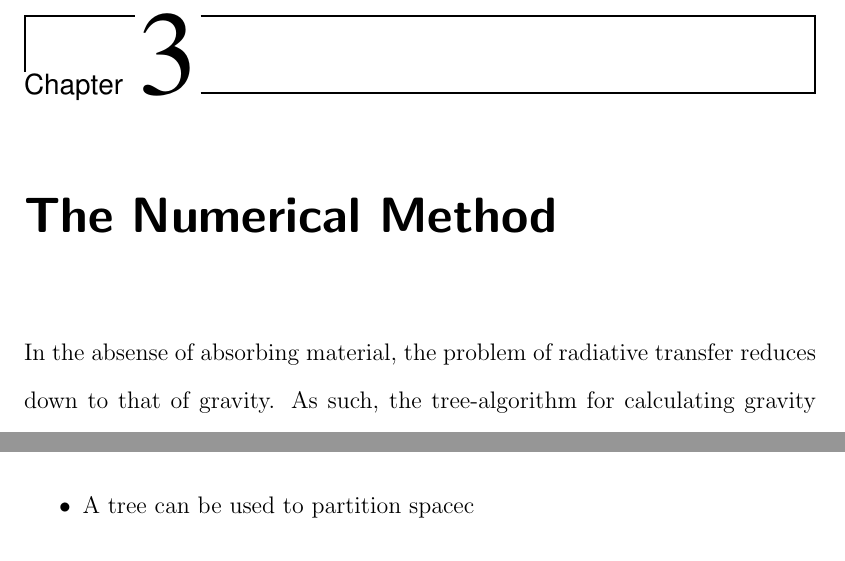
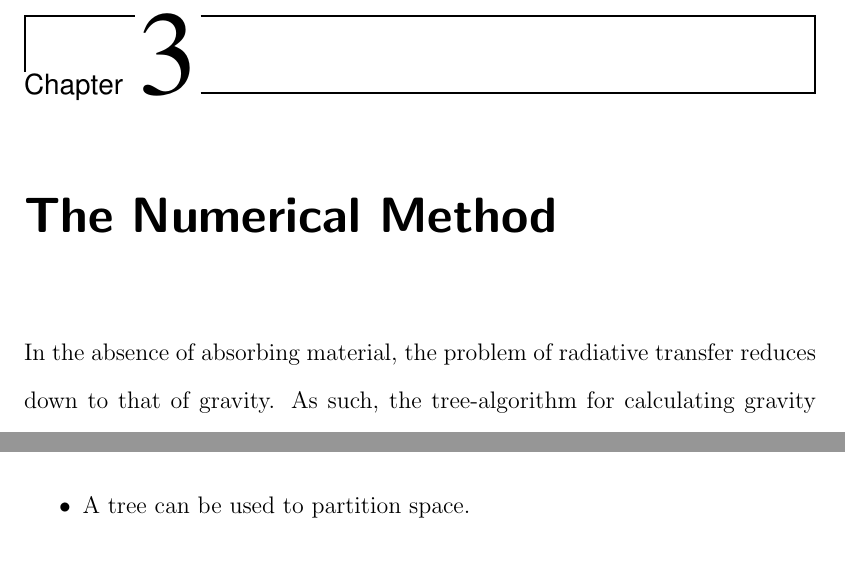
Before and after one commit to rmwoods/phd, a LaTeX thesis (thesis.tex, which reads chapter_3/chapter_3.tex): two parts of page 15 of 20 before the commit and two parts of page 15 of 21 after it, joined at a grey line, cut so that both start at the same text. Compiled offline with pdfLaTeX; a missing bibliography style is replaced by a similar one.

Commit message:
added text

```diff
--- a/chapter_3/chapter_3.tex
+++ b/chapter_3/chapter_3.tex
@@ -13,9 +13,9 @@
 \label{chap:method}
 \thispagestyle{fancy}
 
-In the absense of absorbing material, the problem of radiative transfer reduces down to that of gravity. As such, the tree-algorithm for calculating gravity can be used \citep{barnesHut86}.
+In the absence of absorbing material, the problem of radiative transfer reduces down to that of gravity. As such, the tree-algorithm for calculating gravity can be used \citep{barnesHut86}.
 
 \begin{itemize}
-\item A tree can be used to partition spacec
-\item Each level of the tree holds finer partitions of the volume
+\item A tree can be used to partition space.
+\item Each level of the tree holds finer partitions of the volume. See figure \ref{fig:tree}
 \item Each node of the tree contains accumulated information about the tree below it (total mass, etc.).
```
Also changed, not shown: thesis.pdf, chapter_3/chapter_3.tex (8 more changed lines).
